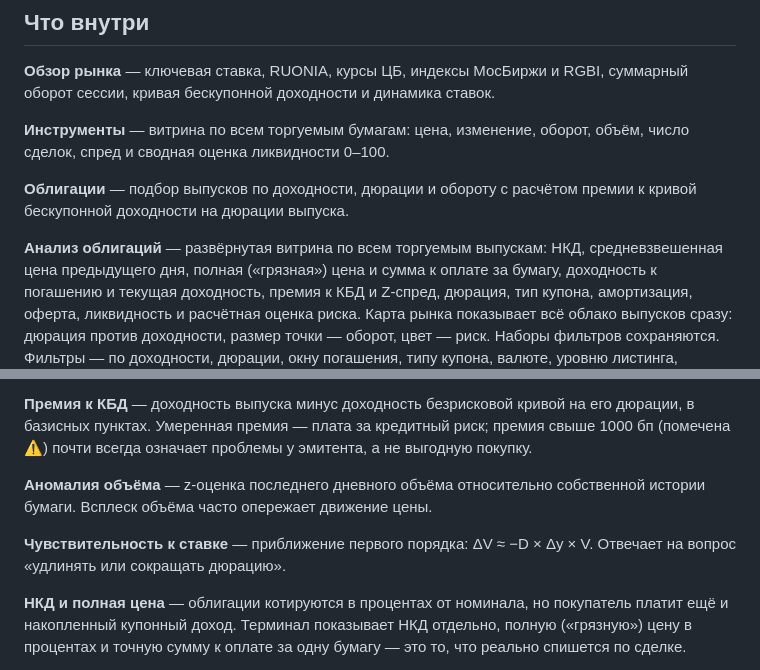
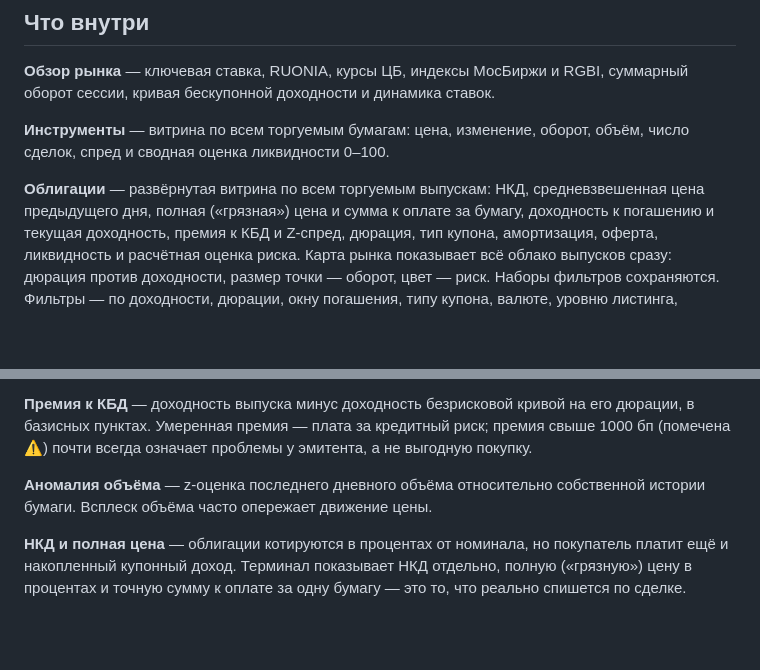
Before and after one commit to tu0may2/tumay, a Markdown page: README.md, 2 parts joined by grey strips. GitHub-like rendering; blank space fills up the shorter version.

Commit message:
Убрать из README описание удалённой вкладки
Co-Authored-By: Claude Opus 5 <noreply@anthropic.com>
Claude-Session: https://claude.ai/code/session_01JLxwKT3s4JxfPZSwiymcGT

```diff
--- a/README.md
+++ b/README.md
@@ -15,10 +15,7 @@
 **Инструменты** — витрина по всем торгуемым бумагам: цена, изменение, оборот,
 объём, число сделок, спред и сводная оценка ликвидности 0–100.
 
-**Облигации** — подбор выпусков по доходности, дюрации и обороту с расчётом
-премии к кривой бескупонной доходности на дюрации выпуска.
-
-**Анализ облигаций** — развёрнутая витрина по всем торгуемым выпускам: НКД,
+**Облигации** — развёрнутая витрина по всем торгуемым выпускам: НКД,
 средневзвешенная цена предыдущего дня, полная («грязная») цена и сумма к оплате
 за бумагу, доходность к погашению и текущая доходность, премия к КБД и Z-спред,
 дюрация, тип купона, амортизация, оферта, ликвидность и расчётная оценка риска.
@@ -109,9 +106,6 @@ python -m uvicorn app.main:app --reload
 
 **Аномалия объёма** — z-оценка последнего дневного объёма относительно
 собственной истории бумаги. Всплеск объёма часто опережает движение цены.
-
-**Чувствительность к ставке** — приближение первого порядка: ΔV ≈ −D × Δy × V.
-Отвечает на вопрос «удлинять или сокращать дюрацию».
 
 **НКД и полная цена** — облигации котируются в процентах от номинала, но
 покупатель платит ещё и накопленный купонный доход. Терминал показывает НКД
```
